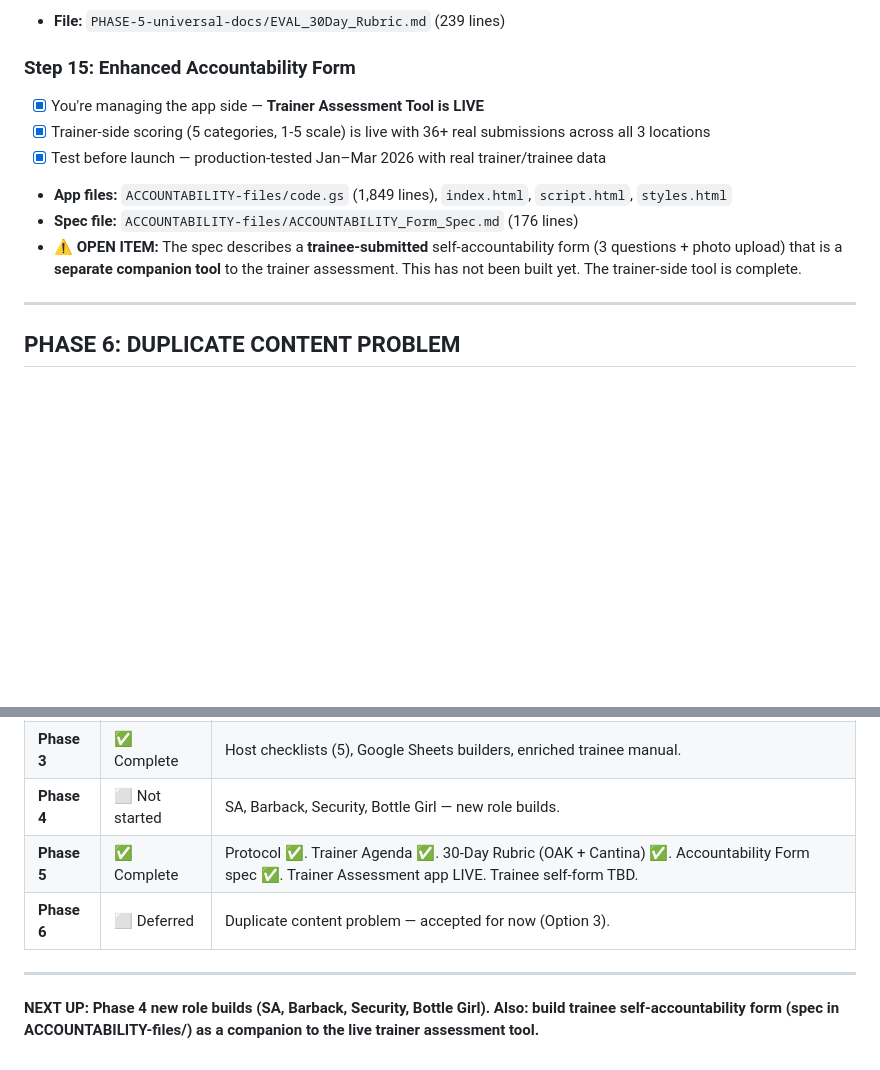
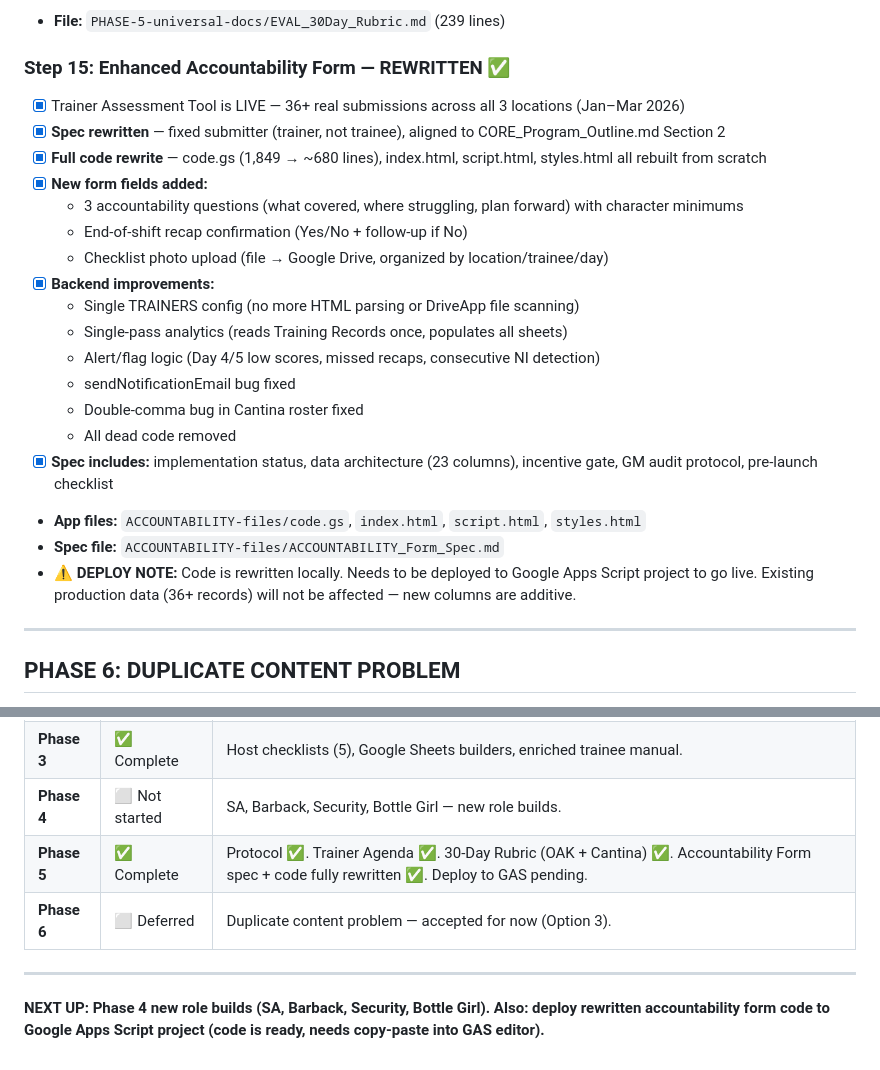
Before and after one commit to b0stwickvibes/tph-core-training, a Markdown page: CORE_Master_TODO.md, 2 parts joined by grey strips. GitHub-like rendering; blank space fills up the shorter version.

Commit message:
Update TODO: mark accountability form rewrite complete, update Phase 5 status

```diff
--- a/CORE_Master_TODO.md
+++ b/CORE_Master_TODO.md
@@ -153,13 +153,25 @@ Source: Trainer Manual: Host (TRAINUAL VERSION) + CORE Trainee Manual: Host
 - [x] Evaluator Notes section included
 - **File:** `PHASE-5-universal-docs/EVAL_30Day_Rubric.md` (239 lines)
 
-### Step 15: Enhanced Accountability Form
-- [x] You're managing the app side — **Trainer Assessment Tool is LIVE**
-- [x] Trainer-side scoring (5 categories, 1-5 scale) is live with 36+ real submissions across all 3 locations
-- [x] Test before launch — production-tested Jan–Mar 2026 with real trainer/trainee data
-- **App files:** `ACCOUNTABILITY-files/code.gs` (1,849 lines), `index.html`, `script.html`, `styles.html`
-- **Spec file:** `ACCOUNTABILITY-files/ACCOUNTABILITY_Form_Spec.md` (176 lines)
-- ⚠️ **OPEN ITEM:** The spec describes a **trainee-submitted** self-accountability form (3 questions + photo upload) that is a **separate companion tool** to the trainer assessment. This has not been built yet. The trainer-side tool is complete.
+### Step 15: Enhanced Accountability Form — REWRITTEN ✅
+- [x] Trainer Assessment Tool is LIVE — 36+ real submissions across all 3 locations (Jan–Mar 2026)
+- [x] **Spec rewritten** — fixed submitter (trainer, not trainee), aligned to CORE_Program_Outline.md Section 2
+- [x] **Full code rewrite** — code.gs (1,849 → ~680 lines), index.html, script.html, styles.html all rebuilt from scratch
+- [x] **New form fields added:**
+  - 3 accountability questions (what covered, where struggling, plan forward) with character minimums
+  - End-of-shift recap confirmation (Yes/No + follow-up if No)
+  - Checklist photo upload (file → Google Drive, organized by location/trainee/day)
+- [x] **Backend improvements:**
+  - Single TRAINERS config (no more HTML parsing or DriveApp file scanning)
+  - Single-pass analytics (reads Training Records once, populates all sheets)
+  - Alert/flag logic (Day 4/5 low scores, missed recaps, consecutive NI detection)
+  - sendNotificationEmail bug fixed
+  - Double-comma bug in Cantina roster fixed
+  - All dead code removed
+- [x] **Spec includes:** implementation status, data architecture (23 columns), incentive gate, GM audit protocol, pre-launch checklist
+- **App files:** `ACCOUNTABILITY-files/code.gs`, `index.html`, `script.html`, `styles.html`
+- **Spec file:** `ACCOUNTABILITY-files/ACCOUNTABILITY_Form_Spec.md`
+- ⚠️ **DEPLOY NOTE:** Code is rewritten locally. Needs to be deployed to Google Apps Script project to go live. Existing production data (36+ records) will not be affected — new columns are additive.
 
 ---
 
@@ -185,9 +197,9 @@ Source: Trainer Manual: Host (TRAINUAL VERSION) + CORE Trainee Manual: Host
 | **Phase 2** | ✅ Complete | Server checklists (5), Google Sheets builders, enriched trainee manual. |
 | **Phase 3** | ✅ Complete | Host checklists (5), Google Sheets builders, enriched trainee manual. |
 | **Phase 4** | ⬜ Not started | SA, Barback, Security, Bottle Girl — new role builds. |
-| **Phase 5** | ✅ Complete | Protocol ✅. Trainer Agenda ✅. 30-Day Rubric (OAK + Cantina) ✅. Accountability Form spec ✅. Trainer Assessment app LIVE. Trainee self-form TBD. |
+| **Phase 5** | ✅ Complete | Protocol ✅. Trainer Agenda ✅. 30-Day Rubric (OAK + Cantina) ✅. Accountability Form spec + code fully rewritten ✅. Deploy to GAS pending. |
 | **Phase 6** | ⬜ Deferred | Duplicate content problem — accepted for now (Option 3). |
 
 ---
 
-**NEXT UP: Phase 4 new role builds (SA, Barback, Security, Bottle Girl). Also: build trainee self-accountability form (spec in ACCOUNTABILITY-files/) as a companion to the live trainer assessment tool.**
+**NEXT UP: Phase 4 new role builds (SA, Barback, Security, Bottle Girl). Also: deploy rewritten accountability form code to Google Apps Script project (code is ready, needs copy-paste into GAS editor).**
```
